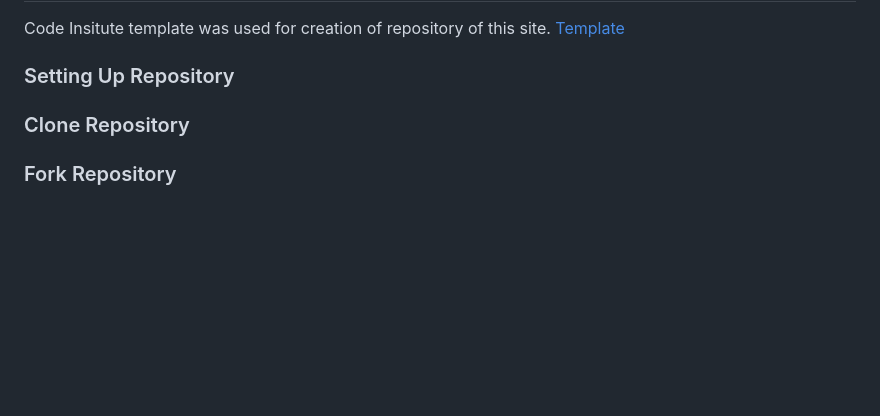
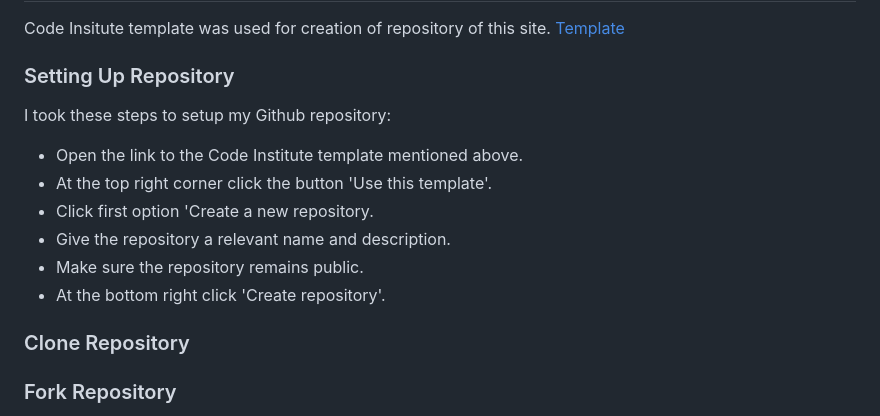
Before and after one commit to kevinoh45TuD/pp5-clothes-website, a Markdown page: README.md, the part around the change. Rendered like a GitHub page; blank space fills up the shorter version.

Commit message:
Docs: Setting up repo

```diff
--- a/README.md
+++ b/README.md
@@ -282,6 +282,14 @@ Code Insitute template was used for creation of repository of this site. [Templa
 
 ### Setting Up Repository
 
+I took these steps to setup my Github repository:
+- Open the link to the Code Institute template mentioned above.
+- At the top right corner click the button 'Use this template'.
+- Click first option 'Create a new repository.
+- Give the repository a relevant name and description.
+- Make sure the repository remains public.
+- At the bottom right click 'Create repository'.
+
 ### Clone Repository
 
 ### Fork Repository
```
